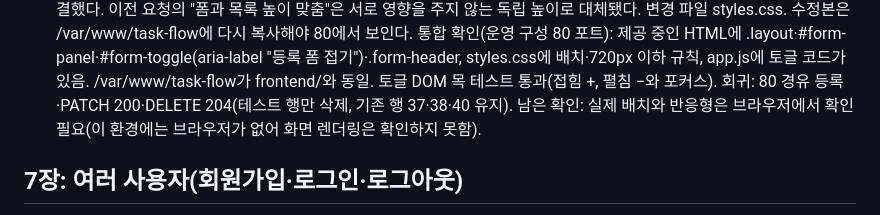
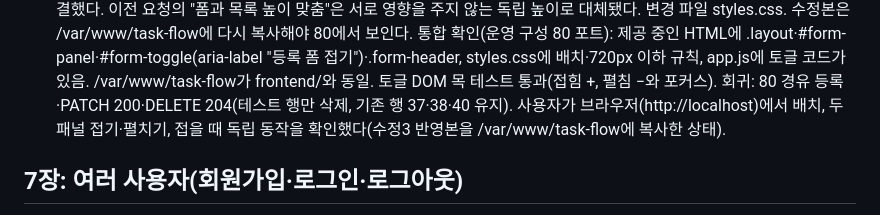
Before and after one commit to ehdrhl/flow-task, a Markdown page: PLAN.md, the part around one of its changes. GitHub-like rendering.

Commit message:
T16: 사용자 브라우저 확인 완료로 기록
Co-Authored-By: Claude Sonnet 5.5 <noreply@anthropic.com>

```diff
--- a/PLAN.md
+++ b/PLAN.md
@@ -95,7 +95,7 @@
   수정2(사용자 요청): 오른쪽 "할 일 목록" 패널도 같은 방식으로 접을 수 있게 했다(헤더 "할 일 목록"과 −/+ 버튼, 검색·필터·정렬·목록·빈 메시지를 접음). 두 패널은 서로 독립이며 공통 .panel 클래스와 setupCollapsible()로 처리한다. 접었다 펼칠 때 느껴지는 지연을 줄이려고 전환을 0.25초 ease에서 0.18초 ease-out으로 바꿨다(체감 지연의 원인은 브라우저가 없어 직접 보지 못했고 전환 시작이 느린 곡선과 길이로 추정). 변경 파일 index.html, styles.css(.form-* → .panel-*), app.js. Node DOM 목 4건 통과(폼 접기, 목록 접기 독립, 폼 펼침과 포커스, 목록 펼침), 태그·id·aria-controls 대상 이상 없음. 수정본은 /var/www/task-flow에 다시 복사해야 80에서 보인다.
   수정3(사용자 요청): 오른쪽 패널을 접어도 카드가 왼쪽 높이까지 늘어난 채 목록만 사라지고 왼쪽이 같이 변하던 문제를 고쳤다. 원인은 .layout의 align-items: stretch와 .list-panel.collapsed의 align-self: stretch였다. 두 패널을 align-items: flex-start로 독립시켜 각자 내용 높이만큼만 차지한다(좁은 화면은 column에서 stretch로 폭 유지). 왼쪽을 펼칠 때 패널 높이가 먼저 커지고 내용이 서서히 열려 지연처럼 보이던 현상도 같은 원인이다. 접은 상태에서 헤더 아래 12px 여백이 남던 것은 접히는 영역 안쪽 첫 요소로 padding을 옮겨 해결했다. 이전 요청의 "폼과 목록 높이 맞춤"은 서로 영향을 주지 않는 독립 높이로 대체됐다. 변경 파일 styles.css. 수정본은 /var/www/task-flow에 다시 복사해야 80에서 보인다.
   통합 확인(운영 구성 80 포트): 제공 중인 HTML에 .layout·#form-panel·#form-toggle(aria-label "등록 폼 접기")·.form-header, styles.css에 배치·720px 이하 규칙, app.js에 토글 코드가 있음. /var/www/task-flow가 frontend/와 동일. 토글 DOM 목 테스트 통과(접힘 +, 펼침 −와 포커스). 회귀: 80 경유 등록·PATCH 200·DELETE 204(테스트 행만 삭제, 기존 행 37·38·40 유지).
-  남은 확인: 실제 배치와 반응형은 브라우저에서 확인 필요(이 환경에는 브라우저가 없어 화면 렌더링은 확인하지 못함).
+  사용자가 브라우저(http://localhost)에서 배치, 두 패널 접기·펼치기, 접을 때 독립 동작을 확인했다(수정3 반영본을 /var/www/task-flow에 복사한 상태).
 ## 7장: 여러 사용자(회원가입·로그인·로그아웃)
 PRD F12~F18 기반. 작업 순서는 문서 → DB → 가입 → 로그인 → 보호·분리 → 화면 → 배포 확인이다.
 승인된 결정: 로그인 아이디 방식(이메일 아님), 서버 세션+HttpOnly 쿠키(JWT 아님), 로그인 실패 제한(F18) 포함, 기존 tasks 3건은 삭제·이전하지 않고 소유자 없는 행으로 남김, 인증 도입으로 /api/tasks의 계약이 바뀜(401), 해시 라이브러리 추가, 현재 HTTP라 쿠키 Secure는 끔.
```
Also changed, not shown: other parts of PLAN.md (+1 -1 lines).
